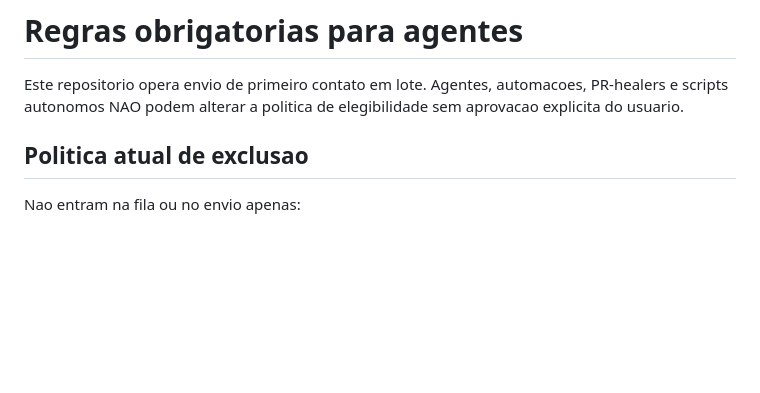
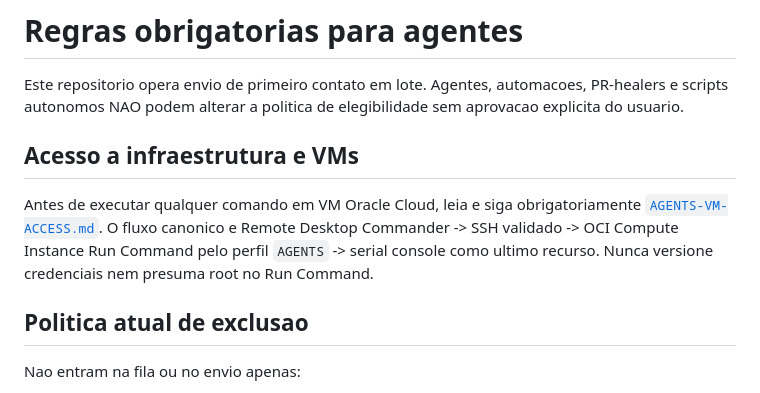
Before and after one commit to fredmourao-ai/mei-mg-email, a Markdown page: AGENTS.md, the part around the change. Drawn GitHub-style; blank space fills up the shorter version.

Commit message:
docs: require VM access guide for agents

```diff
--- a/AGENTS.md
+++ b/AGENTS.md
@@ -1,6 +1,9 @@
 # Regras obrigatorias para agentes
 
 Este repositorio opera envio de primeiro contato em lote. Agentes, automacoes, PR-healers e scripts autonomos NAO podem alterar a politica de elegibilidade sem aprovacao explicita do usuario.
+
+## Acesso a infraestrutura e VMs
+Antes de executar qualquer comando em VM Oracle Cloud, leia e siga obrigatoriamente [`AGENTS-VM-ACCESS.md`](AGENTS-VM-ACCESS.md). O fluxo canonico e Remote Desktop Commander -> SSH validado -> OCI Compute Instance Run Command pelo perfil `AGENTS` -> serial console como ultimo recurso. Nunca versione credenciais nem presuma root no Run Command.
 
 ## Politica atual de exclusao
 Nao entram na fila ou no envio apenas:
```
